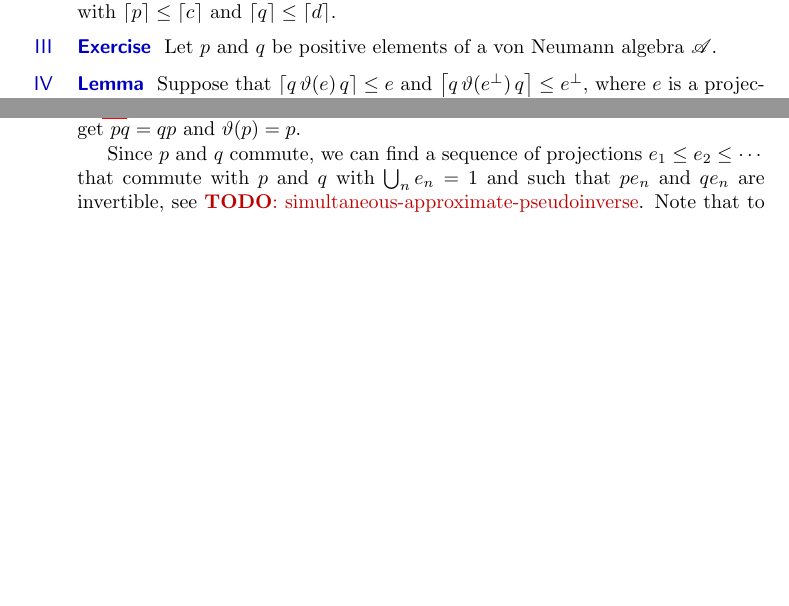
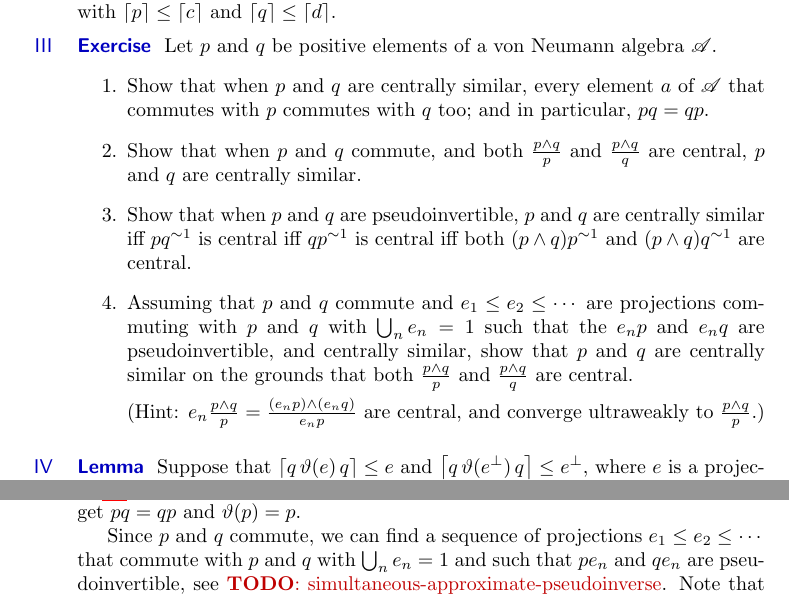
Before and after one commit to westerbaan/theses, a LaTeX thesis (proc.tex): two parts of page 10 of 14, joined at a grey line, cut so that both start at the same text, the shorter picture padded with empty space. Compiled offline with pdfLaTeX.

Commit message:
adds missing bits on central similarity

```diff
--- a/proc.tex
+++ b/proc.tex
@@ -1062,6 +1062,44 @@ and~$\ceil{q}\leq \ceil{d}$.
 \begin{point}[centrally-similar-basic]{Exercise}%
 Let~$p$ and~$q$ be positive elements
 of a von Neumann algebra~$\scrA$.
+\begin{enumerate}
+\item
+Show that when~$p$ and~$q$ are centrally similar,
+every element~$a$ of~$\scrA$ that commutes
+with~$p$ commutes with~$q$ too;
+and in particular, $pq=qp$.
+\item
+Show that when~$p$ and~$q$ commute,
+and both $\frac{p\wedge q}{p}$
+and~$\frac{p\wedge q}{q}$
+are central,
+$p$ and~$q$ are centrally similar.
+\item
+Show that when~$p$ and~$q$ are pseudoinvertible,
+$p$ and~$q$ are centrally similar iff
+$pq^{\sim 1}$ is central
+iff $qp^{\sim 1}$ is central
+iff both $(p\wedge q)p^{\sim 1}$
+and~$(p\wedge q)q^{\sim 1}$ are central.
+\item
+Assuming that $p$ and~$q$ commute
+and $e_1 \leq e_2 \leq \dotsb$
+are projections commuting with~$p$ and~$q$
+with~$\bigcup_n e_n=1$
+such that the~$e_np$ and~$e_nq$
+are pseudoinvertible,
+and centrally similar,
+show that $p$ and~$q$ are centrally similar
+on the
+grounds that both  $\frac{p\wedge q}{p}$
+and~$\frac{p\wedge q}{q}$ are central.
+
+(Hint:
+$\smash{e_n \frac{p\wedge q}{p} = \frac{(e_np)\wedge(e_nq)}{e_np}}$
+are central,
+and
+converge ultraweakly to $\frac{p\wedge q}{p}$.)
+\end{enumerate}
 \end{point}
 \begin{point}[centrally-similar-fundamental]{Lemma}%
 Suppose that $\ceil{q \, \vartheta(e)\, q}\leq e$
@@ -1130,6 +1168,6 @@ of projections~$e_1\leq e_2 \leq \dotsb$
 that commute with~$p$ and~$q$
 with~$\bigcup_n e_n =1$
 and such that $pe_n$ and~$qe_n$
-are invertible, see~\TODO{simultaneous-approximate-pseudoinverse}.
+are pseudoinvertible, see~\TODO{simultaneous-approximate-pseudoinverse}.
 Note that to prove that~$p$ and~$q$ are centrally similar,
 it suffices to show that $pe_n$ and~$qe_n$ are centrally similar,
```
Also changed, not shown: proc.tex (21 more changed lines).
